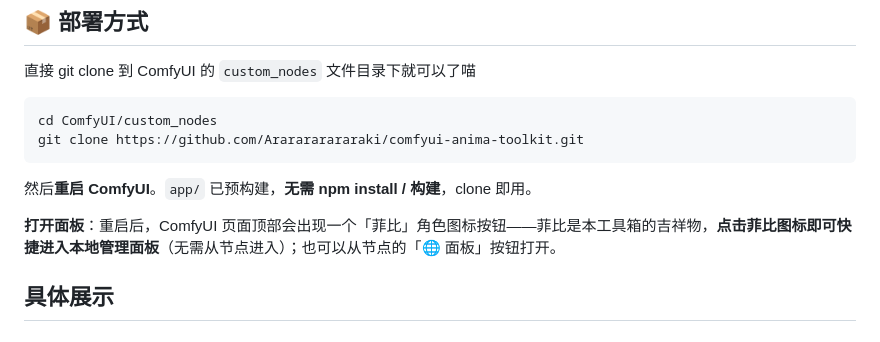
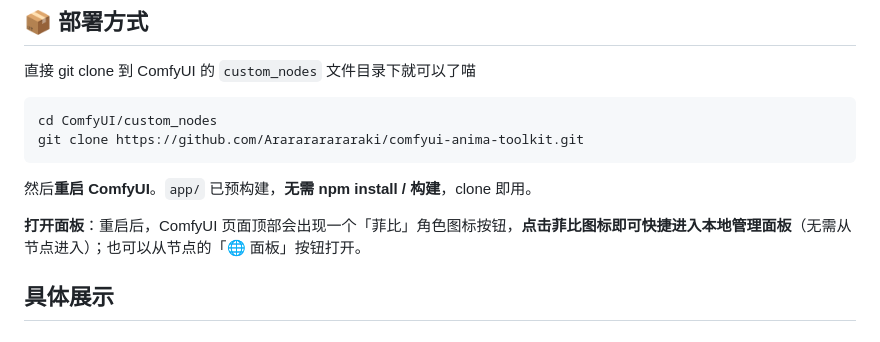
Before and after one commit to Ararararararaki/comfyui-anima-toolkit, a Markdown page: README.md, the part around the change. Drawn GitHub-style.

Commit message:
docs: 精简顶部菲比图标说明（移除吉祥物描述）

```diff
--- a/README.md
+++ b/README.md
@@ -53,7 +53,7 @@ git clone https://github.com/Ararararararaki/comfyui-anima-toolkit.git
 
 然后**重启 ComfyUI**。`app/` 已预构建，**无需 npm install / 构建**，clone 即用。
 
-**打开面板**：重启后，ComfyUI 页面顶部会出现一个「菲比」角色图标按钮——菲比是本工具箱的吉祥物，**点击菲比图标即可快捷进入本地管理面板**（无需从节点进入）；也可以从节点的「🌐 面板」按钮打开。
+**打开面板**：重启后，ComfyUI 页面顶部会出现一个「菲比」角色图标按钮，**点击菲比图标即可快捷进入本地管理面板**（无需从节点进入）；也可以从节点的「🌐 面板」按钮打开。
 
 ## 具体展示
 
```
